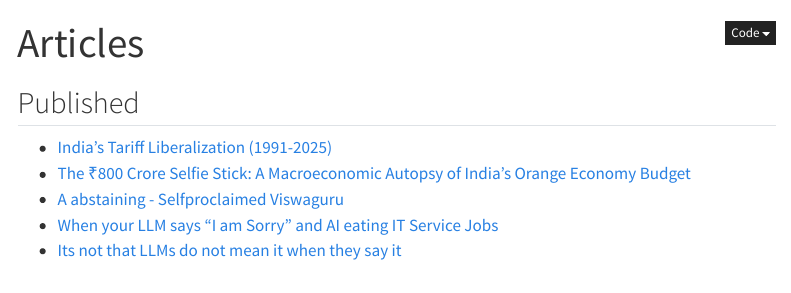
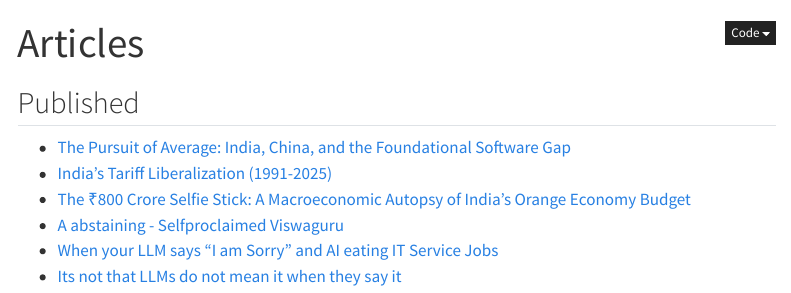
Before and after one commit to gagan-p/articles-gp, a Quarto document (index.qmd): the page in a window 1100 px wide, from its top. Rendered offline with R 4.5, knitr and Pandoc in place of Quarto, with nearby package versions; menus at the side of the page are left out.

Commit message:
updated the index

```diff
--- a/index.qmd
+++ b/index.qmd
@@ -4,6 +4,7 @@ title: "Articles"
 
 ## Published
 
+- [The Pursuit of Average: India, China, and the Foundational Software Gap](articles/software_oss_Ind_Chn.html)
 - [India's Tariff Liberalization (1991-2025)](articles/tariff-liberalization.html)
 - [The ₹800 Crore Selfie Stick: A Macroeconomic Autopsy of India's Orange Economy Budget](articles/orange-economy-critique.html)
 - [A abstaining - Selfproclaimed Viswaguru  ](articles/comparative_geopolitical_analysis_2019_2024.html)
```
